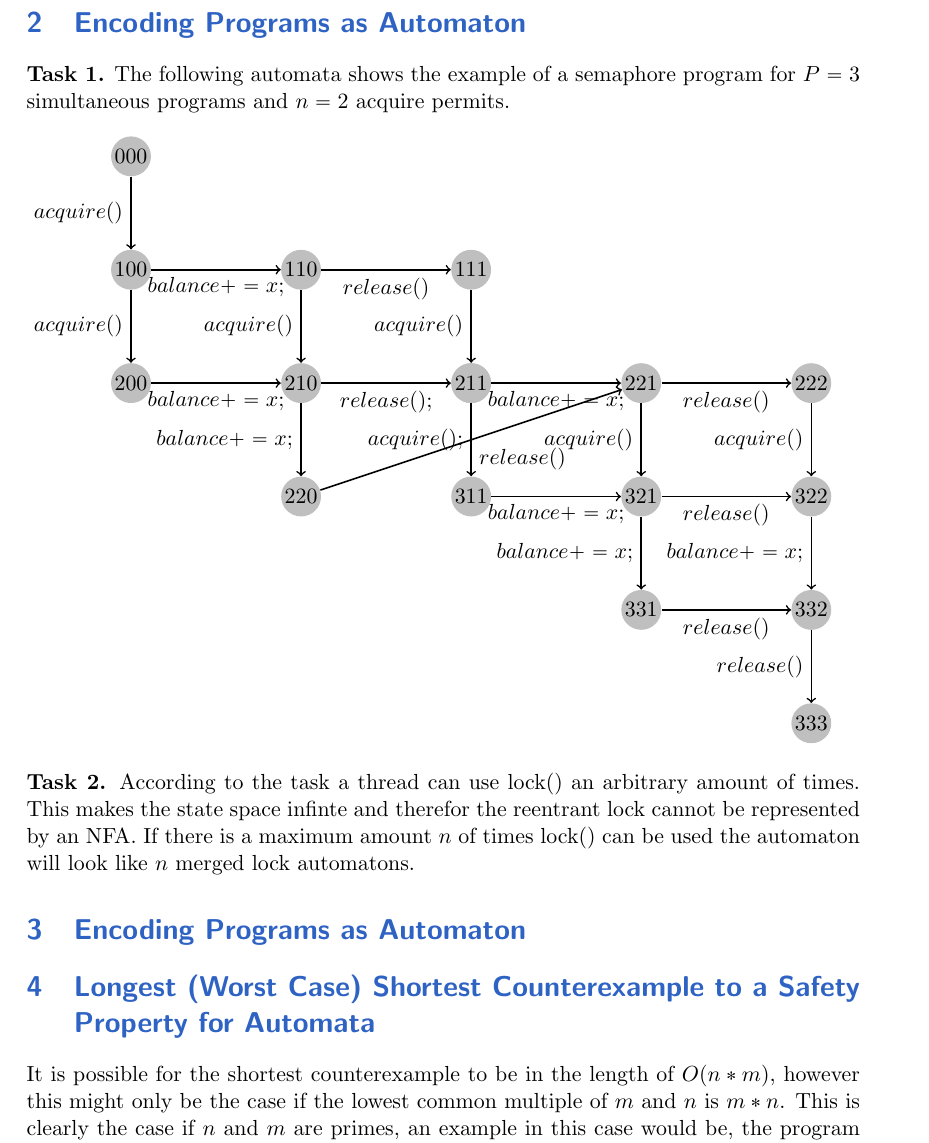
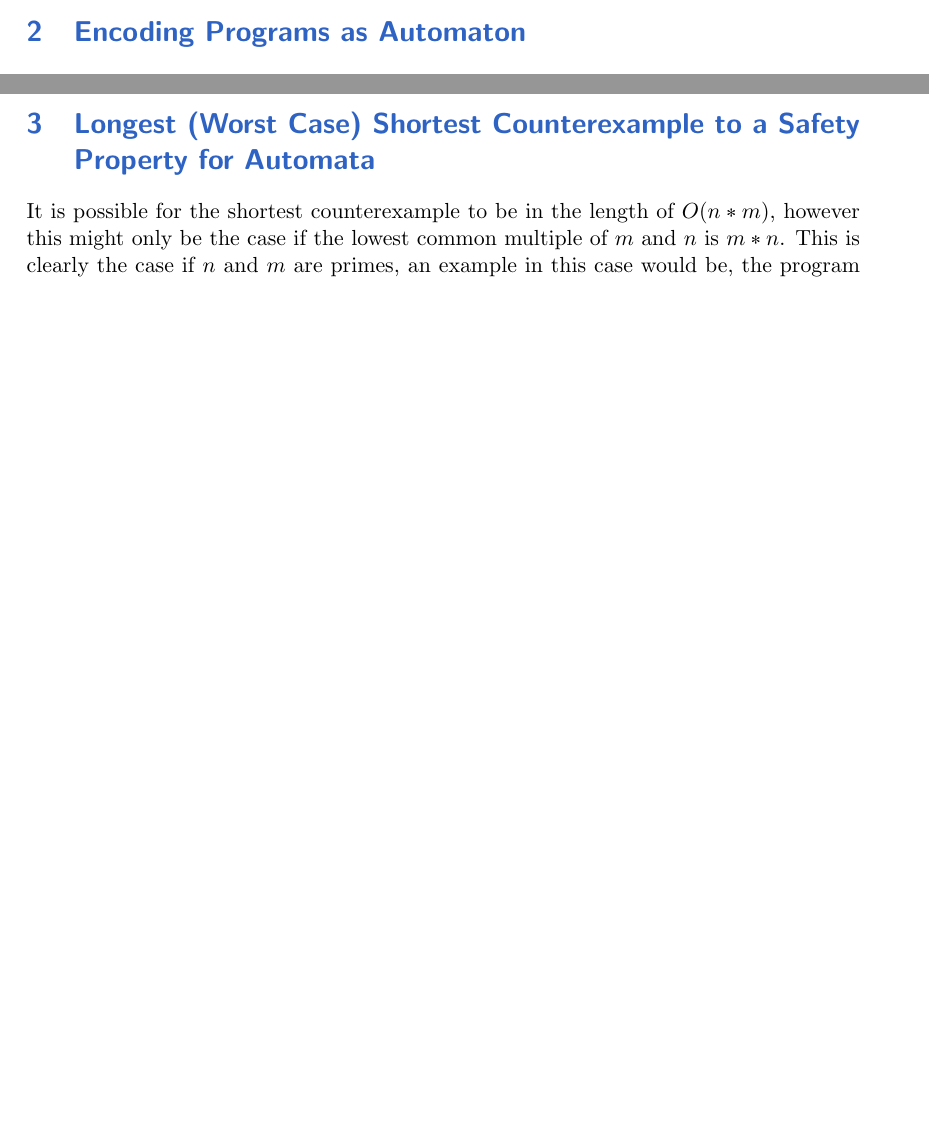
Before and after one commit to bjfranks/ConcRepo, a LaTeX document (1/root.tex, which reads 1/ex1.tex): part of page 2 of 3 before the commit and two parts of pages 1 and 2 of 2 after it, the two joined at a grey line, cut so that both start at the same text, the shorter picture padded with empty space. Compiled offline with pdfLaTeX.

Commit message:
Update ex1.tex

```diff
--- a/1/ex1.tex
+++ b/1/ex1.tex
@@ -13,17 +13,3 @@ With the inductive hypothesis there is a walk $r_{n-i}^N \dots r_n^N$ with $r_n^
 \end{description}
 
 Since $r_{n-n}^D = r_0^D = \{q_0^N\}$, it holds that $r_0^N \dots r_n^N$ is an accepting run of $N$ for $w$.
-
-\section{Encoding Programs as Automaton}
-\textbf{Task 1.}
-The following automata shows the example of a semaphore program for $P=3$ simultaneous programs and $n=2$ acquire permits.
-\begin{figure}[h]
-\begin{tikzpicture}[auto,swap]
-    \foreach \pos/\name in {{(0,2)/000}, {(0,0)/100}, {(3,0)/110},{(6,0)/111},{(0,-2)/200},{(3,-2)/210},{(6,-2)/220},{(6,-2)/211},{(9,-2)/221},{(12,-2)/222},{(6,-4)/311},{(9,-4)/321},{(12,-4)/322},{(3,-4)/220},{(9,-6)/331},{(12,-6)/332},{(12,-8)/333}}
-        \node[vertex] (\name) at \pos {$\name$};
-    \foreach \source/ \dest /\weight in {000/100/acquire(), 100/200/acquire(),100/110/balance+=x;,200/210/balance+=x;,110/111/release(),210/211/release();,111/211/acquire(),211/311/acquire();,211/221/balance+=x;,221/222/release(),221/321/acquire(),321/322/release(),222/322/acquire(),311/321/balance+=x;,110/210/acquire(),210/220/balance+=x;,220/221/release(),321/331/balance+=x;,331/332/release(),332/333/release(),322/332/balance+=x;}
-        \path[edge] (\source) -- node[weight] {$\weight$} (\dest);
-\end{tikzpicture}
-\end{figure}
-\\
-\textbf{Task 2.} According to the task a thread can use lock() an arbitrary amount of times. This makes the state space infinte and therefor the reentrant lock cannot be represented by an NFA. If there is a maximum amount $n$ of times lock() can be used the automaton will look like $n$ merged lock automatons.
```
